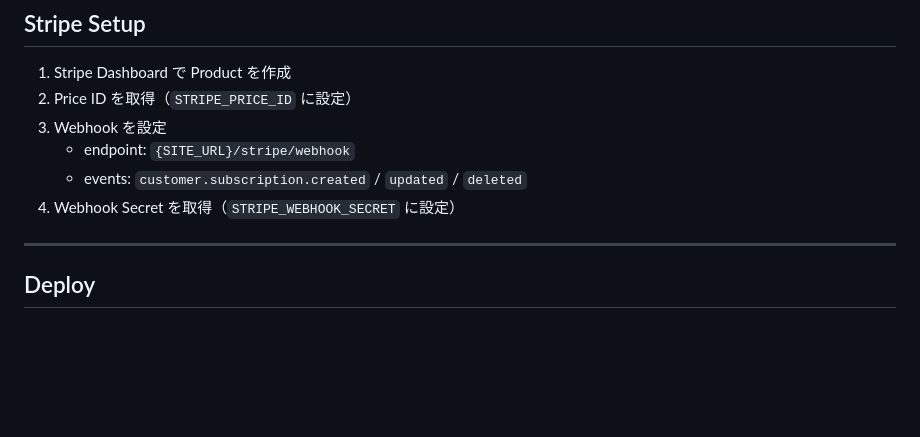
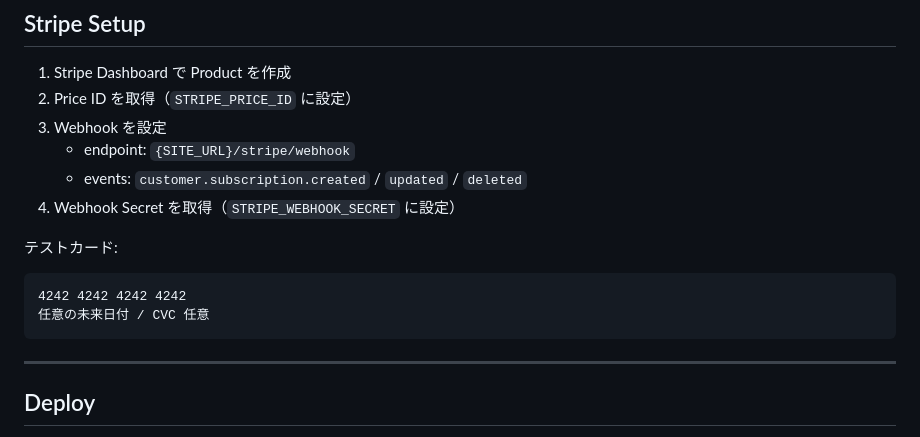
Before and after one commit to kojiito-sekaiinc/saas_template, a Markdown page: README.md, the part around the change. Rendered like a GitHub page; blank space fills up the shorter version.

Commit message:
README: Stripe Setup にテストカード番号を追記
決済テスト時にすぐ使えるよう、Stripe 標準テストカードを明示。

Co-Authored-By: Claude Sonnet 4.6 <noreply@anthropic.com>

````diff
--- a/README.md
+++ b/README.md
@@ -164,6 +164,13 @@ ERROR が 1 件でもあると exit(1) になります。詳細は `docs/RUNBOOK
    - events: `customer.subscription.created` / `updated` / `deleted`
 4. Webhook Secret を取得（`STRIPE_WEBHOOK_SECRET` に設定）
 
+テストカード:
+
+```
+4242 4242 4242 4242
+任意の未来日付 / CVC 任意
+```
+
 ---
 
 ## Deploy
````
